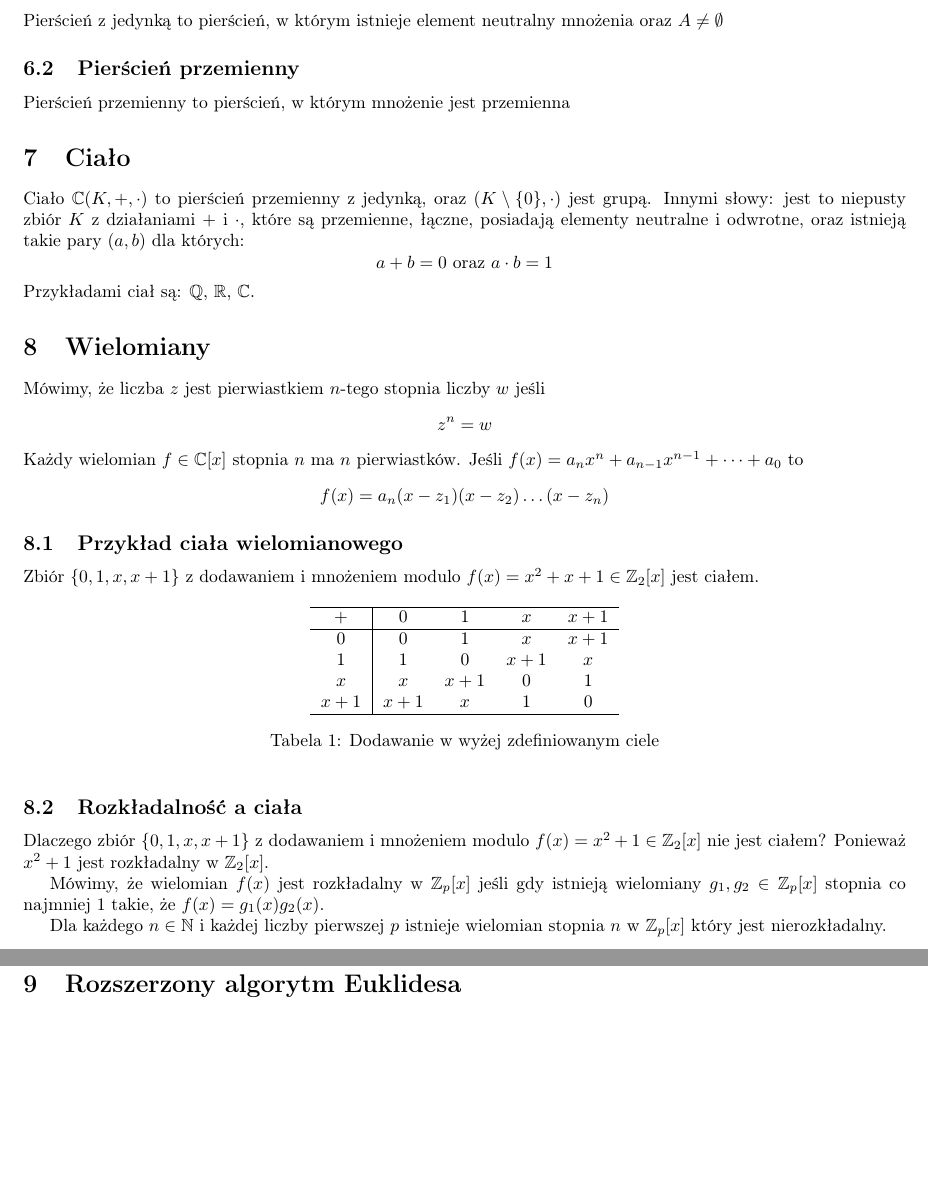
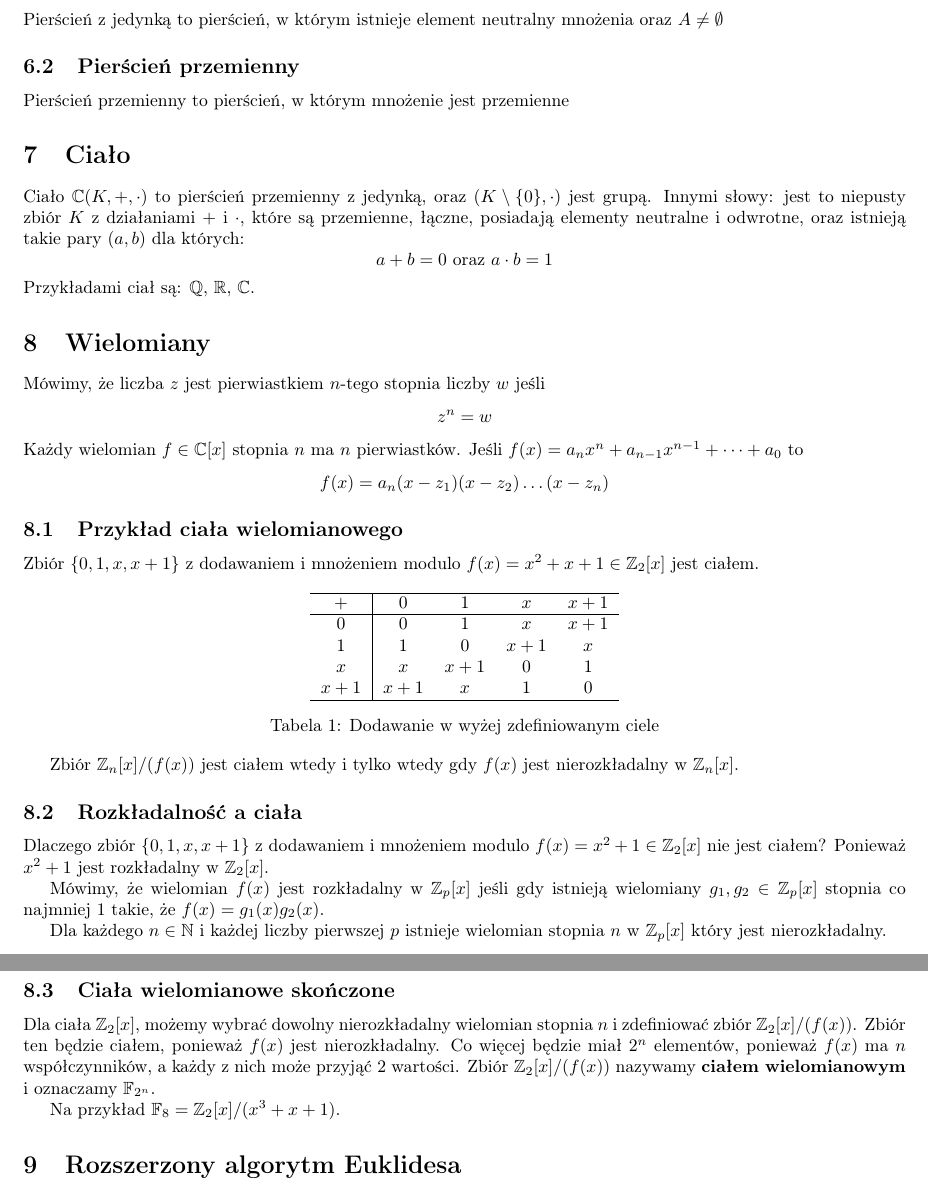
Before and after one commit to TCA166/notes, a LaTeX document (eatl/eatl.tex): two parts of pages 4 and 5 of 6 before the commit and two parts of pages 4 and 5 of 7 after it, joined at a grey line, cut so that both start at the same text, the shorter picture padded with empty space. Compiled offline with pdfLaTeX.

Commit message:
EATL GF(n)

```diff
--- a/eatl/eatl.tex
+++ b/eatl/eatl.tex
@@ -193,7 +193,7 @@ mnożenia oraz $A \ne \emptyset$
 
 \subsection{Pierścień przemienny}
 
-Pierścień przemienny to pierścień, w którym mnożenie jest przemienna
+Pierścień przemienny to pierścień, w którym mnożenie jest przemienne
 
 \section{Ciało}
 
@@ -240,6 +240,9 @@ Zbiór $\{0, 1, x, x+1\}$ z dodawaniem i mnożeniem modulo $f(x) = x^2
   \caption{Dodawanie w wyżej zdefiniowanym ciele}
 \end{table*}
 
+Zbiór $\mathbb{Z}_n[x] / (f(x))$ jest ciałem wtedy i tylko wtedy gdy $f(x)$
+jest nierozkładalny w $\mathbb{Z}_n[x]$.
+
 \subsection{Rozkładalność a ciała}
 
 Dlaczego zbiór $\{0, 1, x, x + 1\}$ z dodawaniem i mnożeniem modulo
@@ -253,6 +256,17 @@ $f(x) = g_1(x)g_2(x)$.
 
 Dla każdego $n \in \mathbb{N}$ i każdej liczby pierwszej $p$ istnieje wielomian
 stopnia $n$ w $\mathbb{Z}_p[x]$ który jest nierozkładalny.
+
+\subsection{Ciała wielomianowe skończone}
+
+Dla ciała $\mathbb{Z}_2[x]$, możemy wybrać dowolny nierozkładalny wielomian
+stopnia $n$ i zdefiniować zbiór $\mathbb{Z}_2[x] / (f(x))$. Zbiór ten
+będzie ciałem, ponieważ $f(x)$ jest nierozkładalny. Co więcej będzie miał
+$2^n$ elementów, ponieważ $f(x)$ ma $n$ współczynników, a każdy z nich
+może przyjąć $2$ wartości. Zbiór $\mathbb{Z}_2[x] / (f(x))$ nazywamy
+\textbf{ciałem wielomianowym} i oznaczamy $\mathbb{F}_{2^n}$.
+
+Na przykład $\mathbb{F}_8 = \mathbb{Z}_2[x]/(x^3 + x + 1)$.
 
 \section{Rozszerzony algorytm Euklidesa}
 
```
Also changed, not shown: eatl/eatl.pdf.
